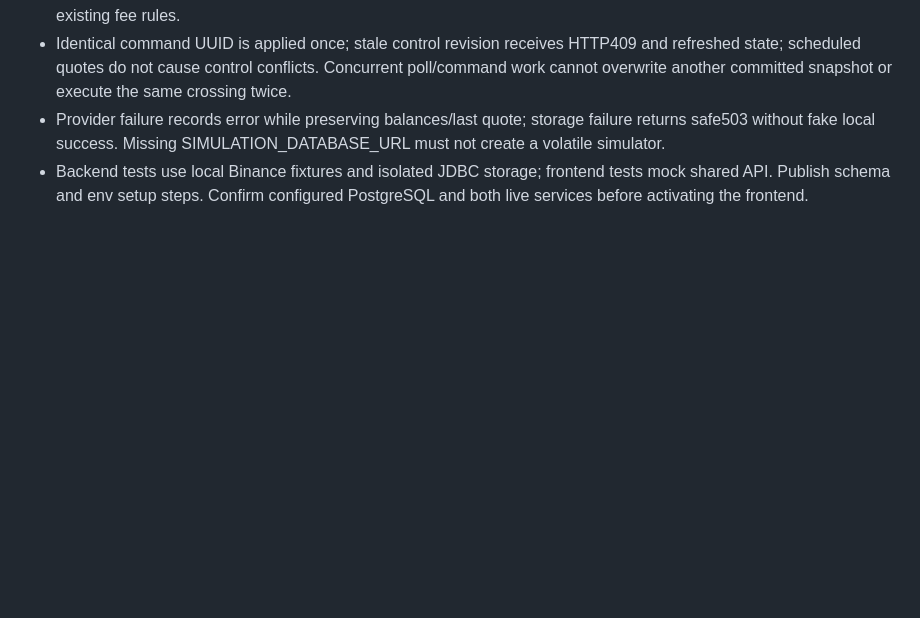
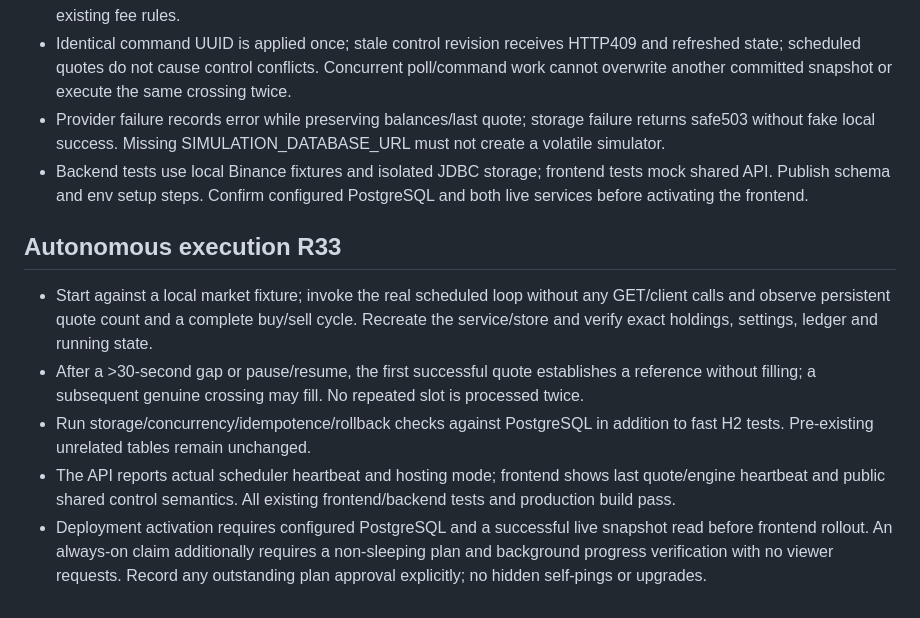
Before and after one commit to aribecker/demo-lab-v1, a Markdown page: specs/acceptance.md, the part around the change. Drawn GitHub-style; blank space fills up the shorter version.

```diff
--- a/specs/acceptance.md
+++ b/specs/acceptance.md
@@ -106,3 +106,10 @@ Compact layout verified in deployed frontend 1538a6a9b779d7db669506931e800888242
 - Identical command UUID is applied once; stale control revision receives HTTP409 and refreshed state; scheduled quotes do not cause control conflicts. Concurrent poll/command work cannot overwrite another committed snapshot or execute the same crossing twice.
 - Provider failure records error while preserving balances/last quote; storage failure returns safe503 without fake local success. Missing SIMULATION_DATABASE_URL must not create a volatile simulator.
 - Backend tests use local Binance fixtures and isolated JDBC storage; frontend tests mock shared API. Publish schema and env setup steps. Confirm configured PostgreSQL and both live services before activating the frontend.
+
+## Autonomous execution R33
+- Start against a local market fixture; invoke the real scheduled loop without any GET/client calls and observe persistent quote count and a complete buy/sell cycle. Recreate the service/store and verify exact holdings, settings, ledger and running state.
+- After a >30-second gap or pause/resume, the first successful quote establishes a reference without filling; a subsequent genuine crossing may fill. No repeated slot is processed twice.
+- Run storage/concurrency/idempotence/rollback checks against PostgreSQL in addition to fast H2 tests. Pre-existing unrelated tables remain unchanged.
+- The API reports actual scheduler heartbeat and hosting mode; frontend shows last quote/engine heartbeat and public shared control semantics. All existing frontend/backend tests and production build pass.
+- Deployment activation requires configured PostgreSQL and a successful live snapshot read before frontend rollout. An always-on claim additionally requires a non-sleeping plan and background progress verification with no viewer requests. Record any outstanding plan approval explicitly; no hidden self-pings or upgrades.
```
Also changed, not shown: specs/architecture.md (+3 -0 lines), specs/requirements.md (+5 -0 lines).
